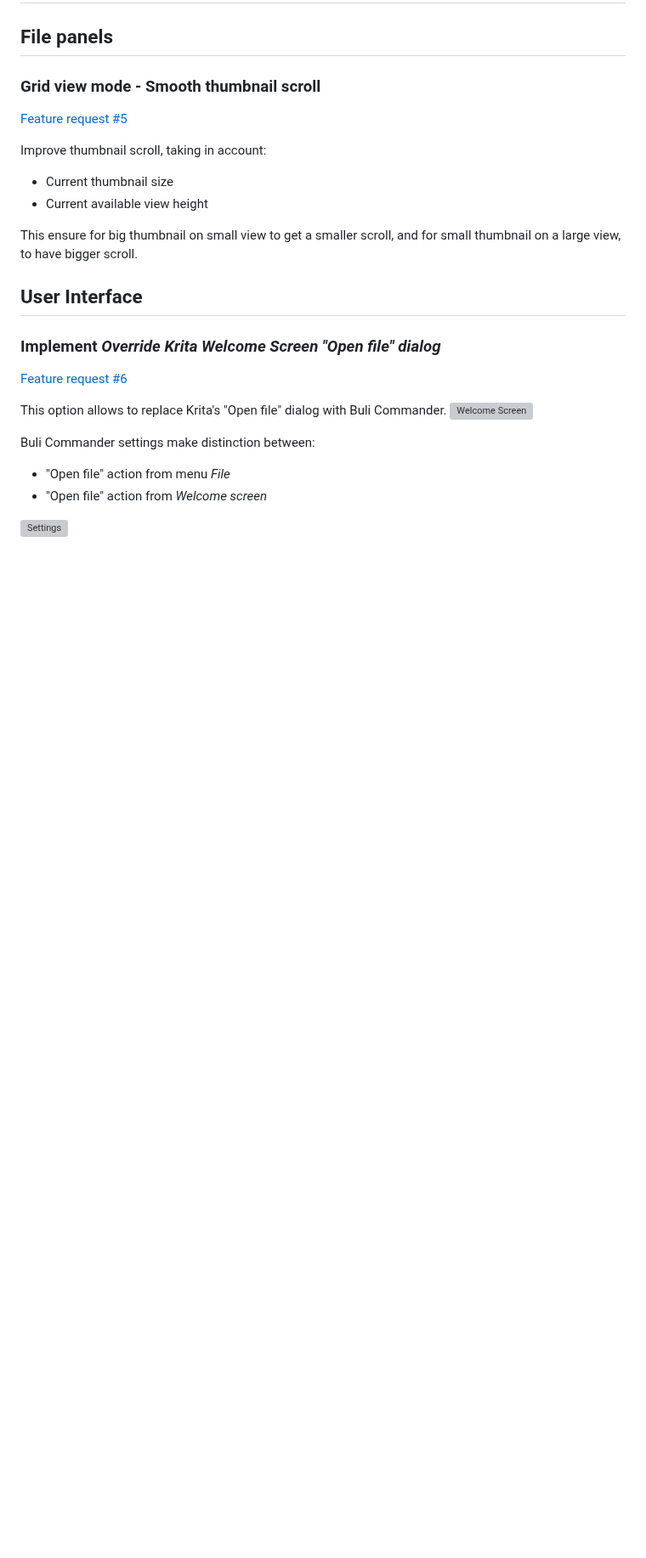
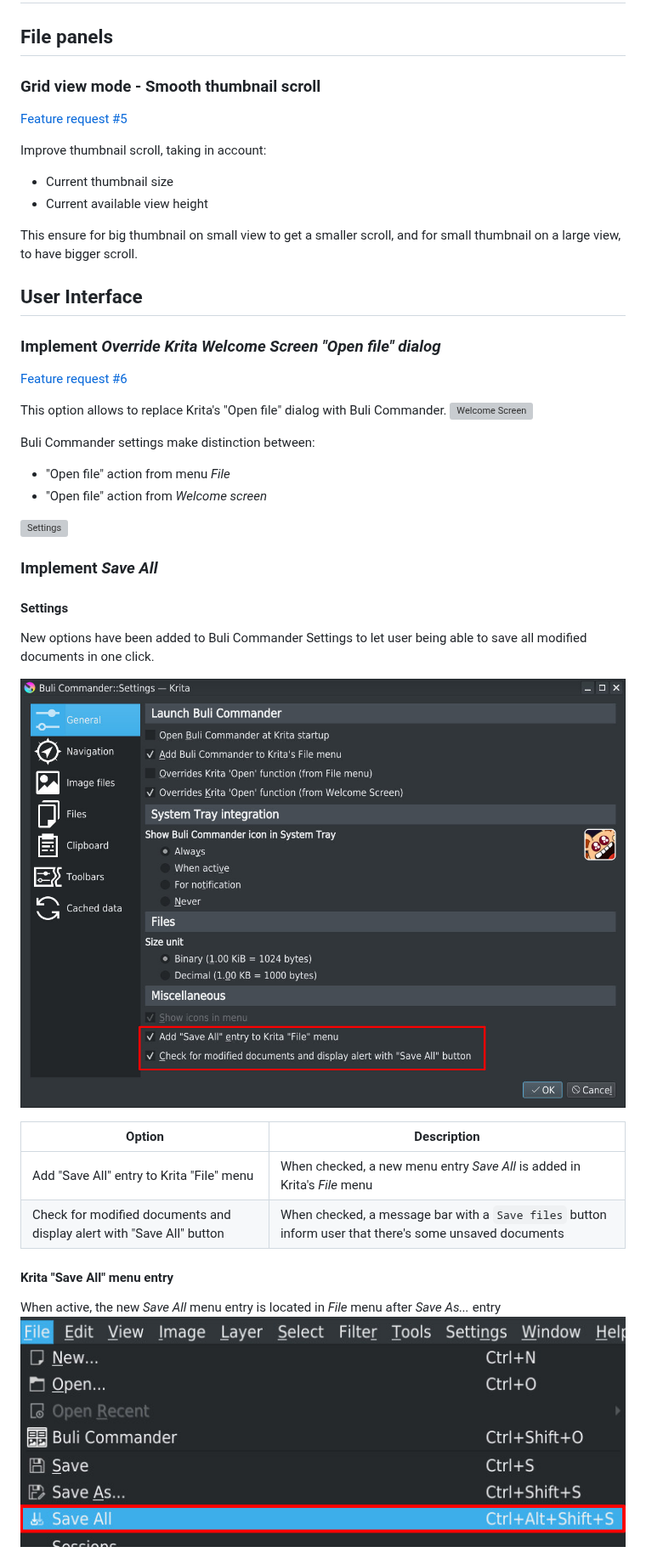
Before and after one commit to Grum999/BuliCommander, a Markdown page: releases-notes/RELEASE-0.9.0b.md, the part around one of its changes. Shown at 85% size. Rendered like a GitHub page; pictures changed too: screenshots/r0-9-0b_kritafilemenu_saveall.jpeg (added), screenshots/r0-9-0b_settings-save_all.jpeg (added); blank space fills up the shorter version; grey boxes are pictures that could not be loaded.

```diff
--- a/releases-notes/RELEASE-0.9.0b.md
+++ b/releases-notes/RELEASE-0.9.0b.md
@@ -28,3 +28,20 @@ Buli Commander settings make distinction between:
 - "Open file" action from _Welcome screen_
 
 ![Settings](./../screenshots/r0-9-0b_settings-openfile_wscr.jpeg)
+
+### Implement *Save All*
+
+#### Settings
+New options have been added to Buli Commander Settings to let user being able to save all modified documents in one click.
+
+![Settings](./../screenshots/r0-9-0b_settings-save_all.jpeg)
+
+| Option | Description |
+| --- | --- |
+| Add "Save All" entry to Krita "File" menu | When checked, a new menu entry _Save All_ is added in Krita's _File_ menu |
+| Check for modified documents and display alert with "Save All" button | When checked, a message bar with a `Save files` button inform user that there's some unsaved documents |
+
+#### Krita "Save All" menu entry
+When active, the new _Save All_ menu entry is located in _File_ menu after _Save As..._ entry
+![Krita File menu - Save All](./../screenshots/r0-9-0b_kritafilemenu_saveall.jpeg)
+
```
Also changed, not shown: other parts of releases-notes/RELEASE-0.9.0b.md (+10 -0 lines), README.md (+2 -0 lines), screenshots/r0-9-0b_kritafilemenu_saveall-shortcut.jpeg (added), screenshots/r0-9-0b_window_saveall-msgbar.jpeg (added).
